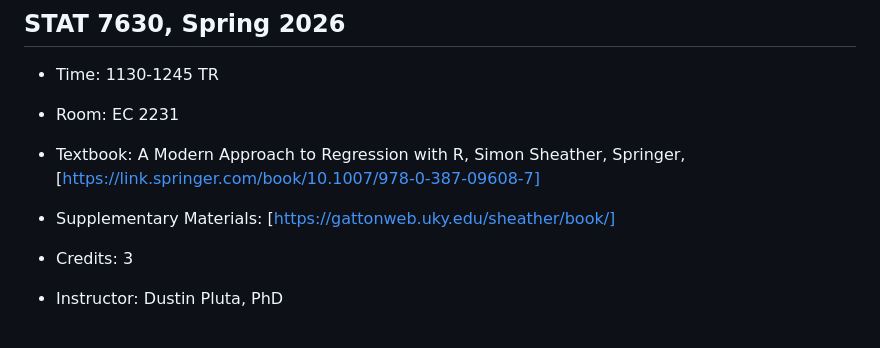
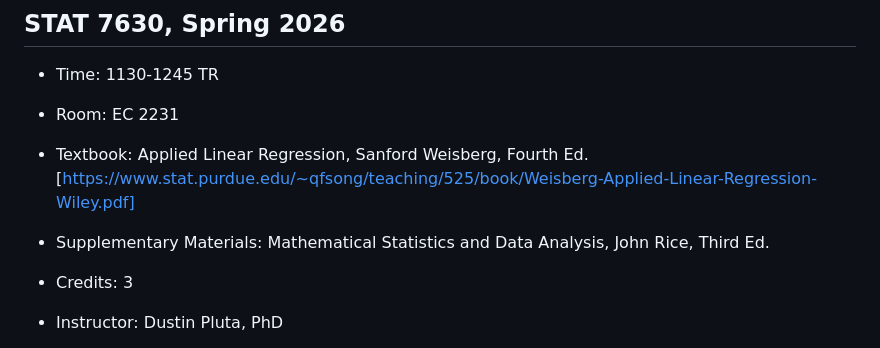
Before and after one commit to dustinpluta/STAT7630_Spring2026, a Markdown page: README.md, the part around the change. GitHub-like rendering.

```diff
--- a/README.md
+++ b/README.md
@@ -2,8 +2,8 @@
 
 - Time: 1130-1245 TR
 - Room: EC 2231
-- Textbook: A Modern Approach to Regression with R, Simon Sheather, Springer, [https://link.springer.com/book/10.1007/978-0-387-09608-7]
-- Supplementary Materials: [https://gattonweb.uky.edu/sheather/book/]
+- Textbook: Applied Linear Regression, Sanford Weisberg, Fourth Ed. [https://www.stat.purdue.edu/~qfsong/teaching/525/book/Weisberg-Applied-Linear-Regression-Wiley.pdf]
+- Supplementary Materials: Mathematical Statistics and Data Analysis, John Rice, Third Ed.
 - Credits: 3
 
 - Instructor: Dustin Pluta, PhD
```
